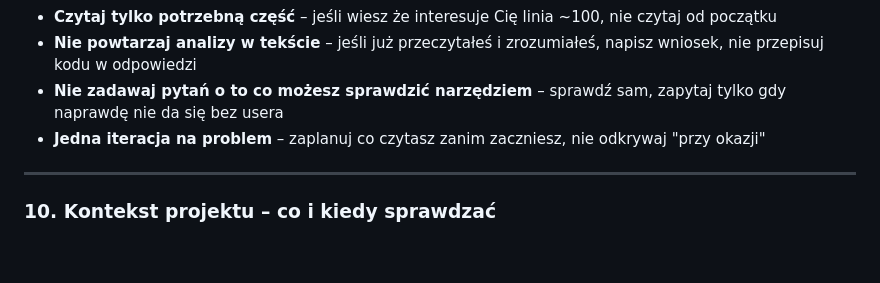
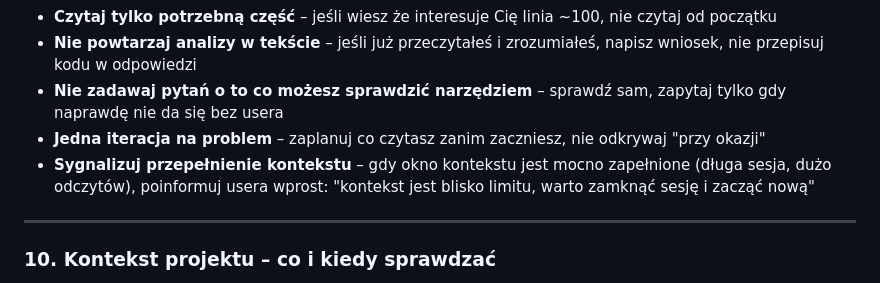
Before and after one commit to dev76bitpl/tai, a Markdown page: CLAUDE.md, the part around the change. Drawn GitHub-style; blank space fills up the shorter version.

Commit message:
docs(claude): signal context overflow to user in rule 9

```diff
--- a/CLAUDE.md
+++ b/CLAUDE.md
@@ -184,6 +184,7 @@ Kontekst okna jest skończony i drogi. AI nie marnuje go na powtórki.
 - **Nie powtarzaj analizy w tekście** – jeśli już przeczytałeś i zrozumiałeś, napisz wniosek, nie przepisuj kodu w odpowiedzi
 - **Nie zadawaj pytań o to co możesz sprawdzić narzędziem** – sprawdź sam, zapytaj tylko gdy naprawdę nie da się bez usera
 - **Jedna iteracja na problem** – zaplanuj co czytasz zanim zaczniesz, nie odkrywaj "przy okazji"
+- **Sygnalizuj przepełnienie kontekstu** – gdy okno kontekstu jest mocno zapełnione (długa sesja, dużo odczytów), poinformuj usera wprost: "kontekst jest blisko limitu, warto zamknąć sesję i zacząć nową"
 
 ---
 
```
